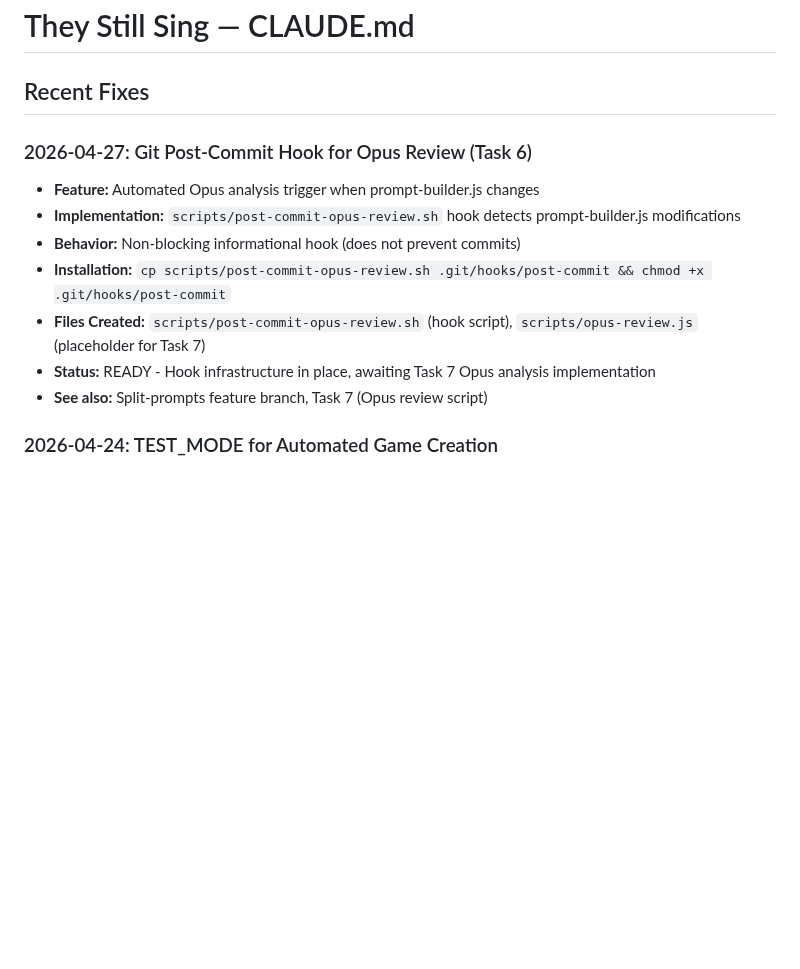
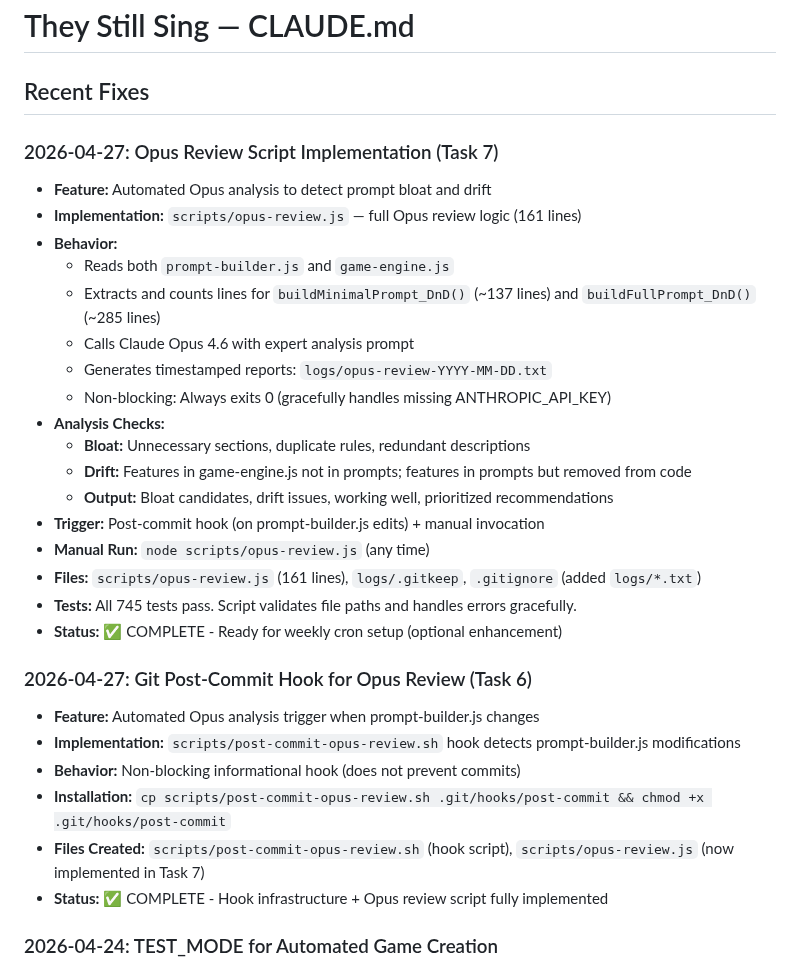
Before and after one commit to aroncomcap/dnd-server, a Markdown page: CLAUDE.md, the part around the change. Rendered like a GitHub page; blank space fills up the shorter version.

Commit message:
chore: auto-save CLAUDE.md

```diff
--- a/CLAUDE.md
+++ b/CLAUDE.md
@@ -2,15 +2,33 @@
 <!-- Last updated: 2026-04-27 -->
 
 ## Recent Fixes
+
+### 2026-04-27: Opus Review Script Implementation (Task 7)
+- **Feature:** Automated Opus analysis to detect prompt bloat and drift
+- **Implementation:** `scripts/opus-review.js` — full Opus review logic (161 lines)
+- **Behavior:**
+  - Reads both `prompt-builder.js` and `game-engine.js`
+  - Extracts and counts lines for `buildMinimalPrompt_DnD()` (~137 lines) and `buildFullPrompt_DnD()` (~285 lines)
+  - Calls Claude Opus 4.6 with expert analysis prompt
+  - Generates timestamped reports: `logs/opus-review-YYYY-MM-DD.txt`
+  - Non-blocking: Always exits 0 (gracefully handles missing ANTHROPIC_API_KEY)
+- **Analysis Checks:**
+  - **Bloat:** Unnecessary sections, duplicate rules, redundant descriptions
+  - **Drift:** Features in game-engine.js not in prompts; features in prompts but removed from code
+  - **Output:** Bloat candidates, drift issues, working well, prioritized recommendations
+- **Trigger:** Post-commit hook (on prompt-builder.js edits) + manual invocation
+- **Manual Run:** `node scripts/opus-review.js` (any time)
+- **Files:** `scripts/opus-review.js` (161 lines), `logs/.gitkeep`, `.gitignore` (added `logs/*.txt`)
+- **Tests:** All 745 tests pass. Script validates file paths and handles errors gracefully.
+- **Status:** ✅ COMPLETE - Ready for weekly cron setup (optional enhancement)
 
 ### 2026-04-27: Git Post-Commit Hook for Opus Review (Task 6)
 - **Feature:** Automated Opus analysis trigger when prompt-builder.js changes
 - **Implementation:** `scripts/post-commit-opus-review.sh` hook detects prompt-builder.js modifications
 - **Behavior:** Non-blocking informational hook (does not prevent commits)
 - **Installation:** `cp scripts/post-commit-opus-review.sh .git/hooks/post-commit && chmod +x .git/hooks/post-commit`
-- **Files Created:** `scripts/post-commit-opus-review.sh` (hook script), `scripts/opus-review.js` (placeholder for Task 7)
-- **Status:** READY - Hook infrastructure in place, awaiting Task 7 Opus analysis implementation
-- **See also:** Split-prompts feature branch, Task 7 (Opus review script)
+- **Files Created:** `scripts/post-commit-opus-review.sh` (hook script), `scripts/opus-review.js` (now implemented in Task 7)
+- **Status:** ✅ COMPLETE - Hook infrastructure + Opus review script fully implemented
 
 ### 2026-04-24: TEST_MODE for Automated Game Creation
 - **Implementation:** Added TEST_MODE environment variable
```
